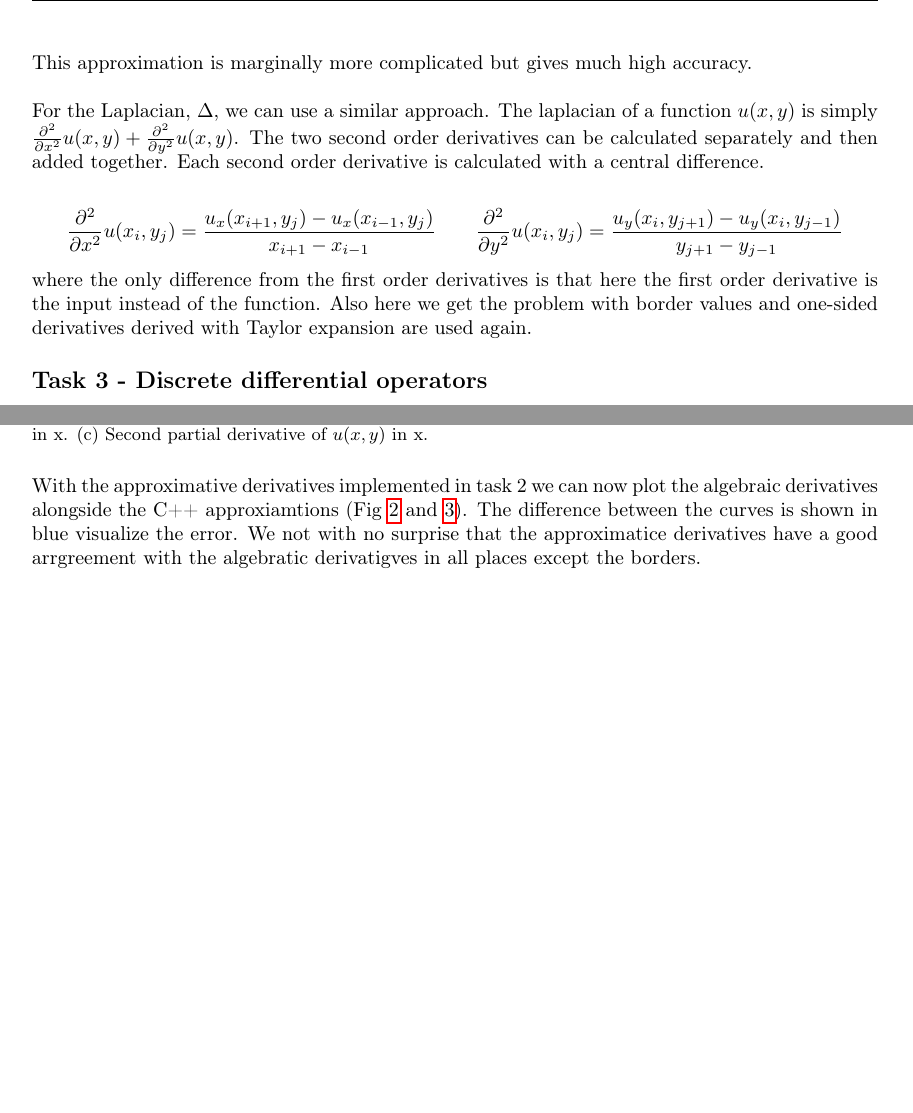
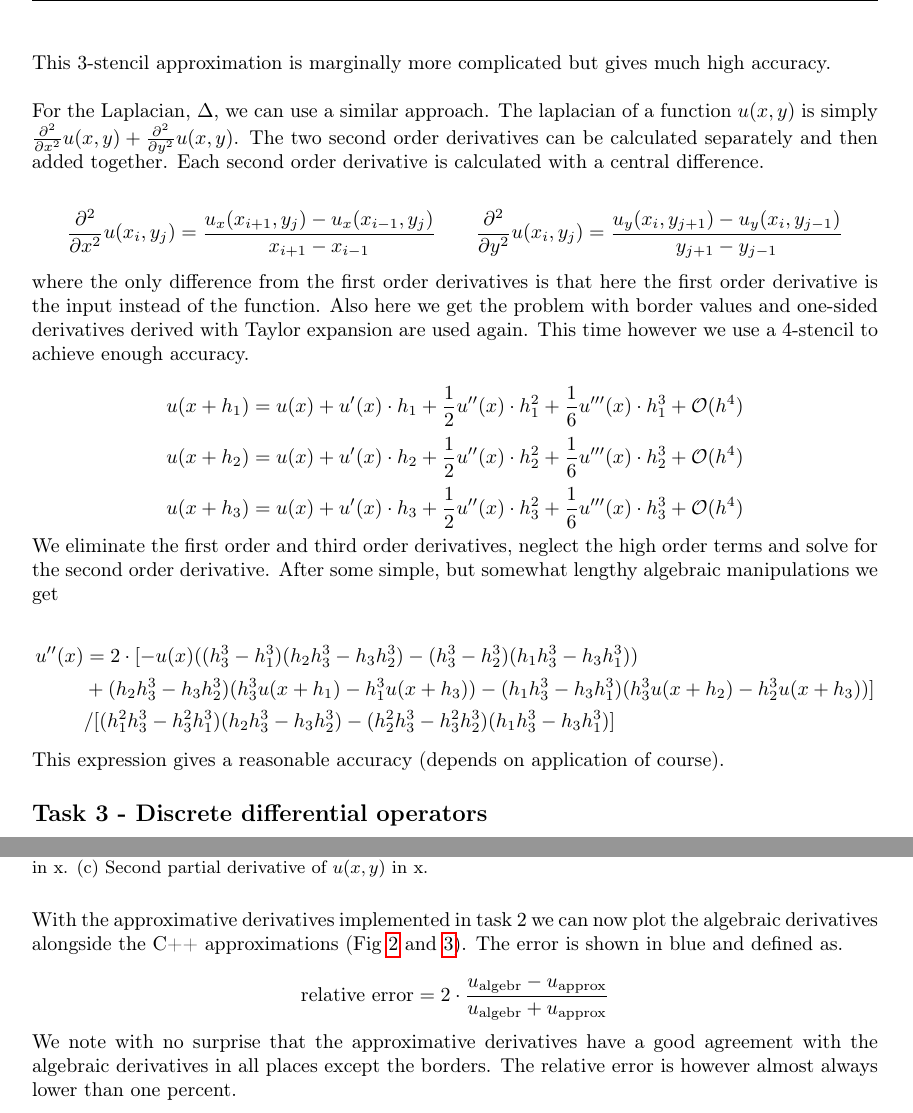
Before and after one commit to andreasakarlsson/cpp-sci-comp, a LaTeX document (project4/project4.tex): two parts of pages 2 and 3 of 4, joined at a grey line, cut so that both start at the same text, the shorter picture padded with empty space. Compiled offline with pdfLaTeX.

Commit message:
Almost finished report (error needs to be addressed)

```diff
--- a/project4/project4.tex
+++ b/project4/project4.tex
@@ -63,14 +63,28 @@ We neglect the higher order terms and solve for $u'(x)$
 
 $$  u'(x) = \frac{- u(x) (h_2^2 - h_1^2 ) + h_2^2 u(x+h_1)  - h_1^2 u(x+h_2) }{h_1 h_2^2 - h_2 h_ 1^2}  $$
 
-This approximation is marginally more complicated but gives much high accuracy. \\
+This 3-stencil approximation is marginally more complicated but gives much high accuracy. \\
 
 
 For the Laplacian, $\Delta$, we can use a similar approach. The laplacian of a function $u(x,y) $ is simply $\frac{\partial^2}{\partial x^2} u(x,y) + \frac{\partial^2}{\partial y^2} u(x,y) $. The two second order derivatives can be calculated separately and then added together. Each second order derivative is calculated with a central difference.
 
 $$ \frac{\partial^2}{\partial x^2} u(x_i,y_j)  = \frac{u_x(x_{i+1},y_j)-u_x(x_{i-1},y_j)}{x_{i+1} - x_{i-1}} \qquad  \frac{\partial^2}{\partial y^2} u(x_i,y_j)  = \frac{u_y(x_{i},y_{j+1})-u_y(x_{i},y_{j-1})}{y_{j+1} - y_{j-1}}$$
 
-where the only difference from the first order derivatives is that here the first order derivative is the input instead of the function. Also here we get the problem with border values and one-sided derivatives derived with Taylor expansion are used again.
+where the only difference from the first order derivatives is that here the first order derivative is the input instead of the function. Also here we get the problem with border values and one-sided derivatives derived with Taylor expansion are used again. This time however we use a 4-stencil to achieve enough accuracy.
+
+$$u(x+h_1) = u(x) + u'(x)\cdot h_1 + \frac{1}{2}u''(x)\cdot h_1^2 + \frac{1}{6}u'''(x)\cdot h_1^3 + \mathcal{O}(h^4)$$
+$$u(x+h_2) = u(x) + u'(x)\cdot h_2 + \frac{1}{2}u''(x)\cdot h_2^2 + \frac{1}{6}u'''(x)\cdot h_2^3 + \mathcal{O}(h^4)$$
+$$u(x+h_3) = u(x) + u'(x)\cdot h_3 + \frac{1}{2}u''(x)\cdot h_3^2 + \frac{1}{6}u'''(x)\cdot h_3^3 + \mathcal{O}(h^4)$$
+
+We eliminate the first order and third order derivatives, neglect the high order terms and solve for the second order derivative. After some simple, but somewhat lengthy algebraic manipulations we get
+
+\begin{align*}
+u''(x) &= 2\cdot [ -u(x)((h_3^3 - h_1^3)(h_2h_3^3 - h_3h_2^3)-(h_3^3-h_2^3)(h_1h_3^3-h_3h_1^3))  \\
+& + (h_2h_3^3 - h_3h_2^3)(h_3^3u(x+h_1)-h_1^3u(x+h_3))  - (h_1h_3^3 - h_3h_1^3 )(h_3^3 u(x+h_2) -h_2^3 u(x+h_3)) ]\\
+&  /  [(h_1^2 h_3^3 - h_3^2 h_1^3 )(h_2 h_3^3 - h_3 h_2^3 )-( h_2^2 h_3^3 - h_3^2 h_2^3 )(h_1 h_3^3 - h_3 h_1^3) ]
+\end{align*}
+
+This expression gives a reasonable accuracy (depends on application of course).
 
 
 
@@ -159,7 +173,11 @@ subplot(1,3,3); plot(x,dxxu);
   \caption{\small Plot of algebraic expressions: (a) x-component of $u(x,y)$. (b) First partial derivative of $u(x,y)$ in x. (c) Second partial derivative of $u(x,y)$ in x.\label{fig:algebraic}}
 \end{figure}
 
-With the approximative derivatives implemented in task 2 we can now plot the algebraic derivatives alongside the C++ approxiamtions (Fig \ref{fig:1derivX} and \ref{fig:2derivX}). The difference between the curves is shown in blue visualize the error. We not with no surprise that the approximatice derivatives have a good arrgreement with the algebratic derivatigves in all places except the borders.
+With the approximative derivatives implemented in task 2 we can now plot the algebraic derivatives alongside the C++ approximations (Fig \ref{fig:1derivX} and \ref{fig:2derivX}). The error is shown in blue and defined as.
+
+$$\textrm{relative error} = 2\cdot \frac{u_\textrm{algebr} - u_\textrm{approx}}{u_\textrm{algebr} + u_\textrm{approx}}$$
+
+We note with no surprise that the approximative derivatives have a good agreement with the algebraic derivatives in all places except the borders. The relative error is however almost always lower than one percent.
 
 
 \begin{figure}[H]
```
Also changed, not shown: project4/comparison-x.pdf, project4/comparison-xx.pdf, project4/project4.pdf, project4/project4.tex (12 more changed lines).
